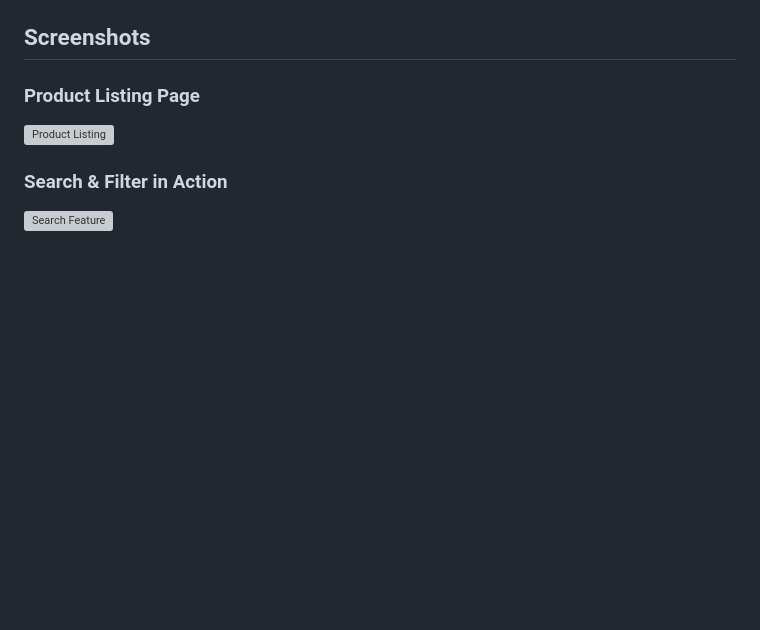
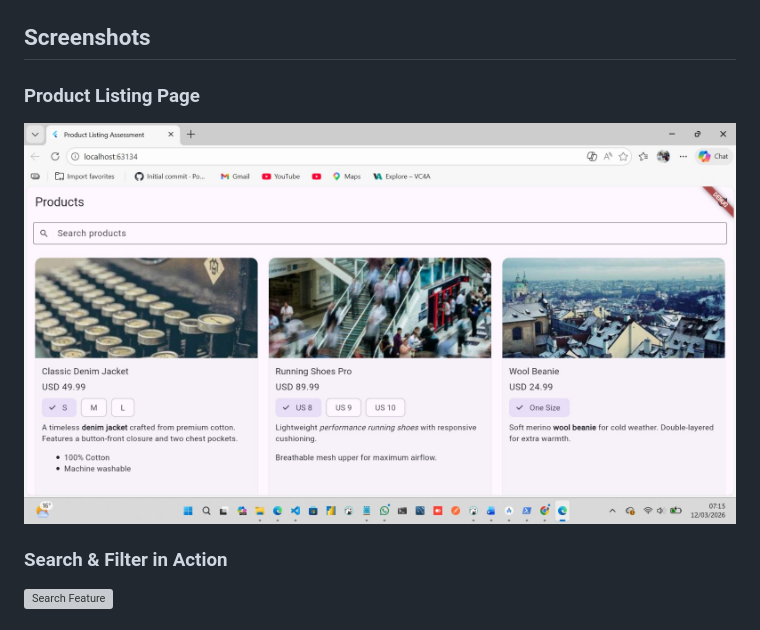
Before and after one commit to gregory-bot/product-listing-assessment, a Markdown page: README.md, the part around the change. Rendered like a GitHub page; blank space fills up the shorter version; grey boxes are pictures that could not be loaded.

Commit message:
Update product listing screenshot path

```diff
--- a/README.md
+++ b/README.md
@@ -17,7 +17,7 @@ This is the **implementation** of the WINP Flux Product Listing assessment.
 ## Screenshots
 
 ### Product Listing Page
-![Product Listing](./screenshots/product-listing.png)
+![Product Listing](pl.jpeg)
 
 ### Search & Filter in Action
 ![Search Feature](./screenshots/search-feature.png)
```
